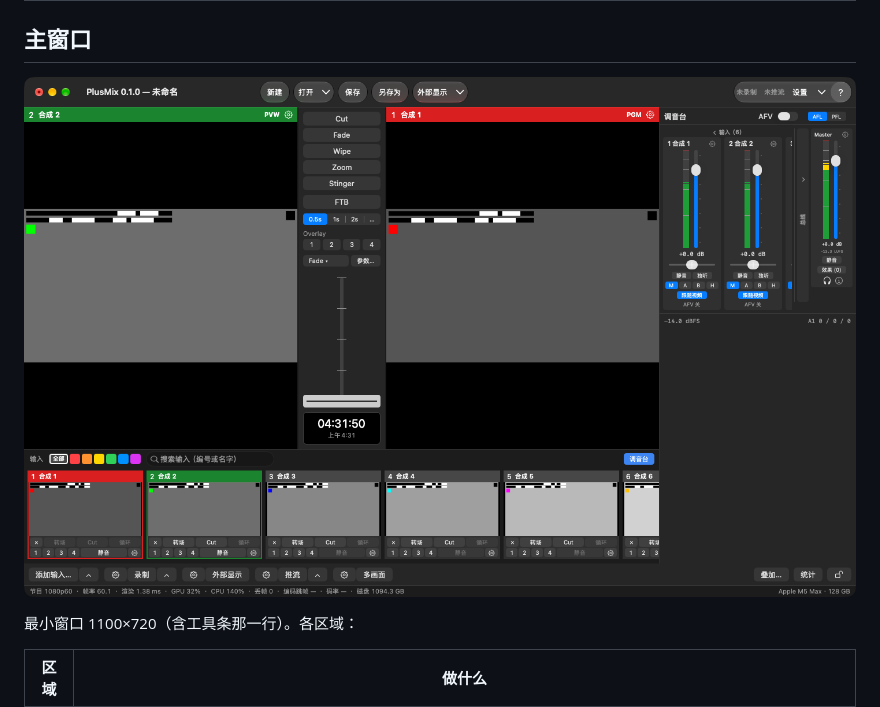
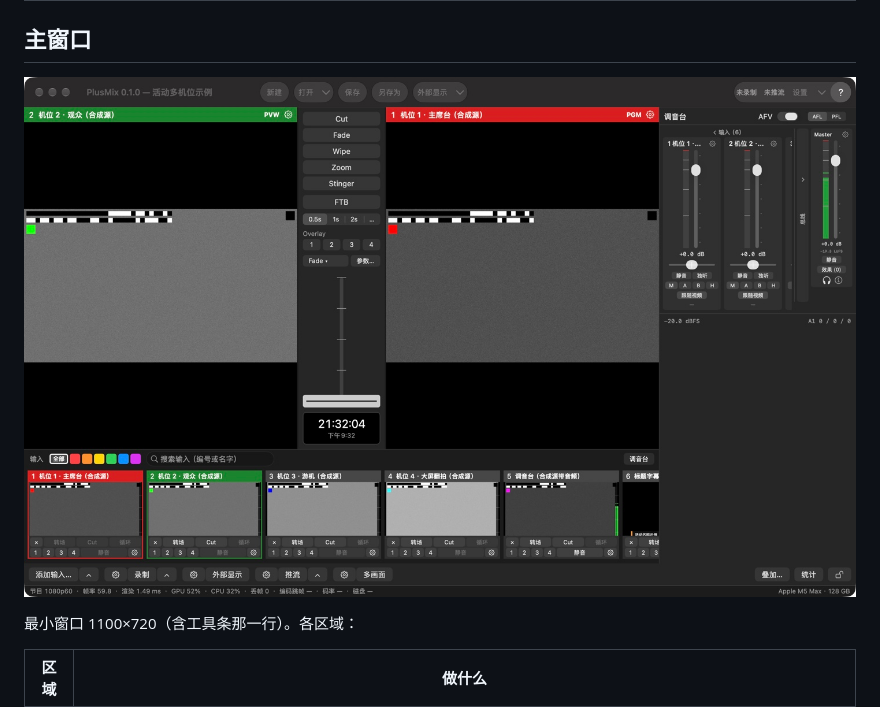
Before and after one commit to PLus123456/plusmix, a Markdown page: docs/user/概念.md, the part around the change. Drawn GitHub-style; pictures changed too: docs/user/img/main-window-zh.jpg (added), docs/user/img/main-window-zh.png (deleted).

Commit message:
W4-C2：主窗口截图换成中英两份 App 实拍（同一个示例节目、1440×900、JPEG）
英文手册配中文界面的图对不上菜单名；G7 那张是空节目。两张都从本分支编出的 App 截（活动示例，英文那份把输入改成英文名），
跑之前导出、跑完导回用户的 com.plusmix.switcher 偏好，LastSession 没动。噪声底纹的 PNG 一张 540 KB，JPEG q90 约 240 KB、字照样清楚。

Co-Authored-By: Claude Opus 5.5 <noreply@anthropic.com>

```diff
--- a/docs/user/概念.md
+++ b/docs/user/概念.md
@@ -19,7 +19,7 @@
 
 ## 主窗口
 
-![主窗口（1440×900；六路合成测试源，PGM 1、PVW 2）](img/main-window-zh.png)
+![主窗口（1440×900；示例节目"活动"：四路机位 + 调音台 + 标题字幕，PGM 1、PVW 2）](img/main-window-zh.jpg)
 
 最小窗口 1100×720（含工具条那一行）。各区域：
 
```
Also changed, not shown: docs/user/img/main-window-en.jpg (added), 1 other file.
